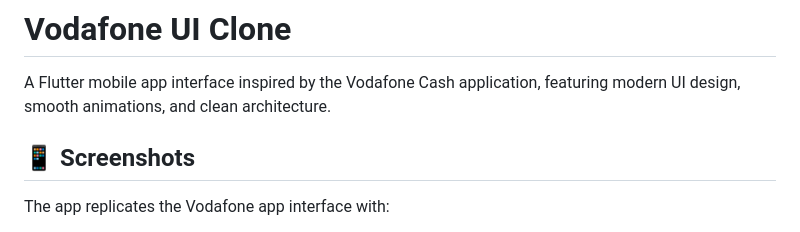
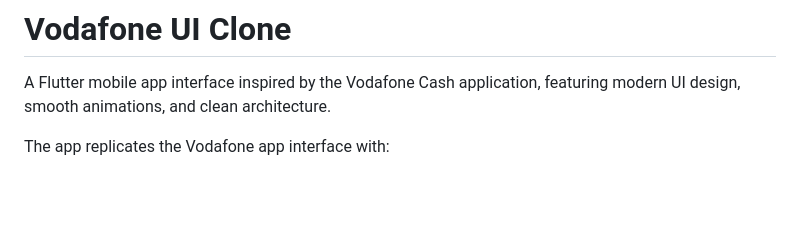
Before and after one commit to ahmadgaad/vodafone-cash-ui, a Markdown page: README.md, the part around the change. Rendered like a GitHub page; blank space fills up the shorter version.

Commit message:
Remove screenshots section from README
Removed the screenshots section from the README.

```diff
--- a/README.md
+++ b/README.md
@@ -2,7 +2,6 @@
 
 A Flutter mobile app interface inspired by the Vodafone Cash application, featuring modern UI design, smooth animations, and clean architecture.
 
-## 📱 Screenshots
 
 The app replicates the Vodafone app interface with:
 - Home screen with balance cards and service grid
```
